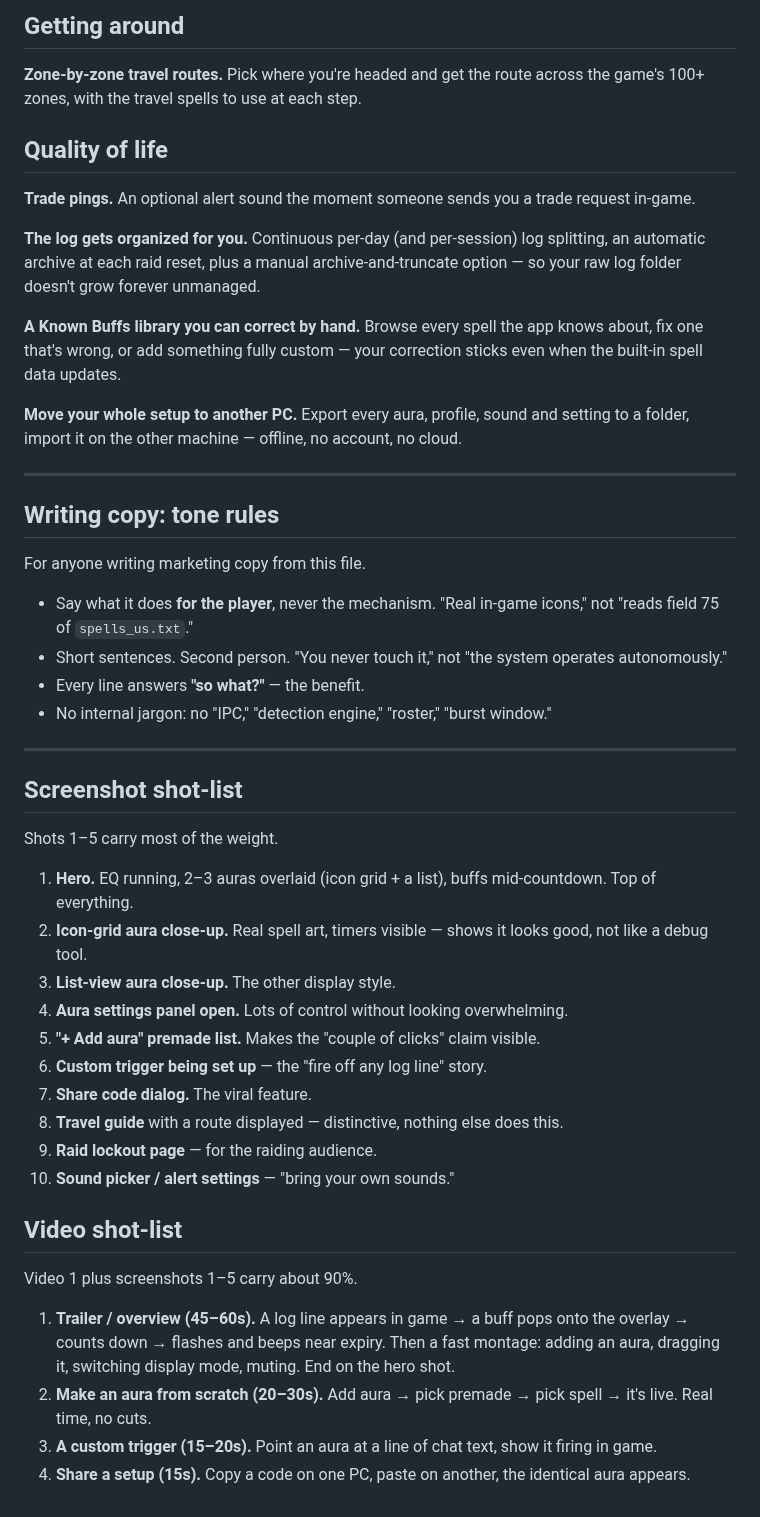
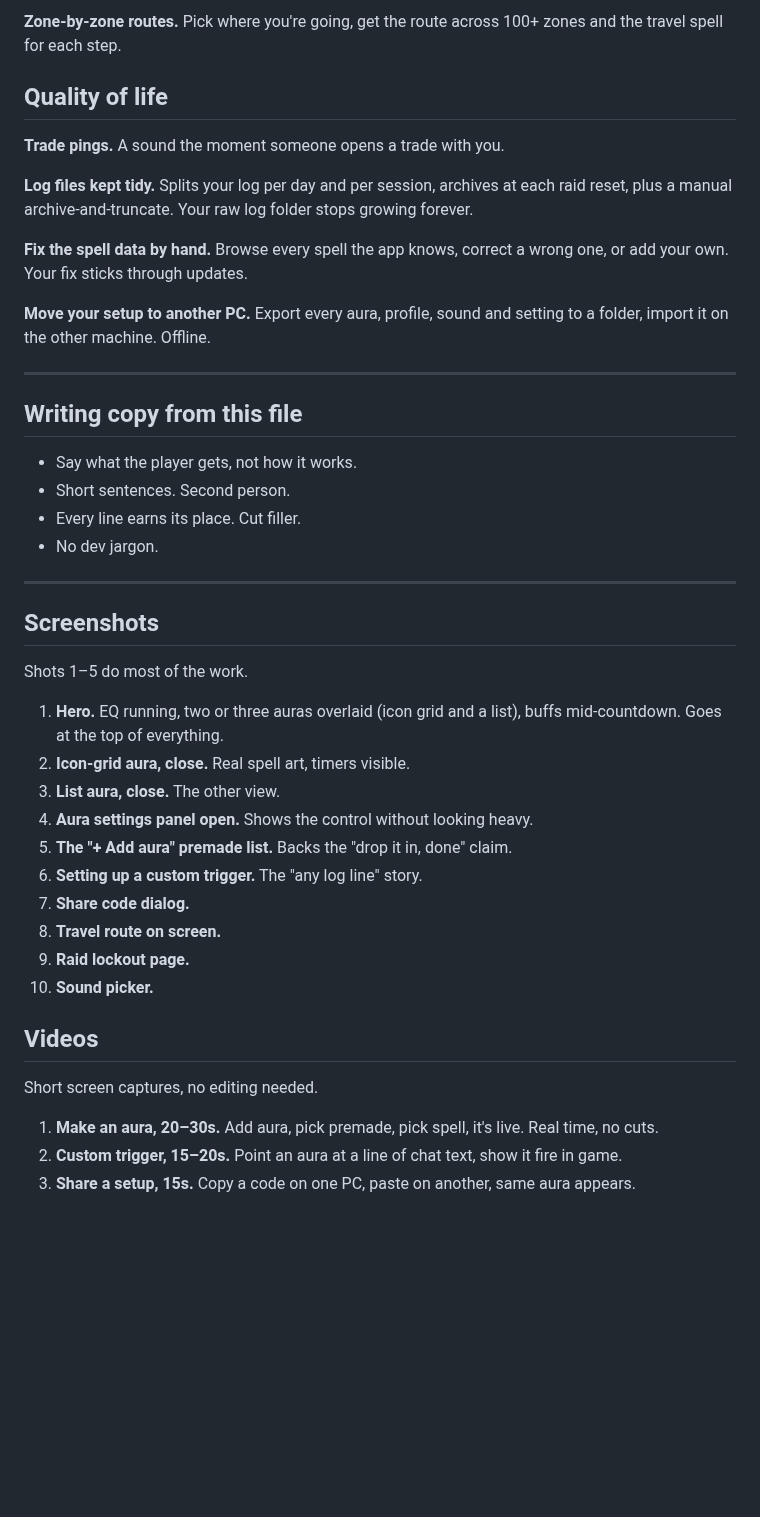
Before and after one commit to LoxyBee/EQLS-Auras, a Markdown page: docs/HIGHLIGHTS.md, the part around one of its changes. Drawn GitHub-style; blank space fills up the shorter version.

```diff
--- a/docs/HIGHLIGHTS.md
+++ b/docs/HIGHLIGHTS.md
@@ -86,67 +56,46 @@ each lockout from those.
 
-## Getting around
-
-**Zone-by-zone travel routes.** Pick where you're headed and get the route across the
-game's 100+ zones, with the travel spells to use at each step.
+**Zone-by-zone routes.** Pick where you're going, get the route across 100+ zones and the travel spell for each step.
 
 ## Quality of life
 
-**Trade pings.** An optional alert sound the moment someone sends you a trade request
-in-game.
+**Trade pings.** A sound the moment someone opens a trade with you.
 
-**The log gets organized for you.** Continuous per-day (and per-session) log splitting, an
-automatic archive at each raid reset, plus a manual archive-and-truncate option — so your
-raw log folder doesn't grow forever unmanaged.
+**Log files kept tidy.** Splits your log per day and per session, archives at each raid reset, plus a manual archive-and-truncate. Your raw log folder stops growing forever.
 
-**A Known Buffs library you can correct by hand.** Browse every spell the app knows about,
-fix one that's wrong, or add something fully custom — your correction sticks even when the
-built-in spell data updates.
+**Fix the spell data by hand.** Browse every spell the app knows, correct a wrong one, or add your own. Your fix sticks through updates.
 
-**Move your whole setup to another PC.** Export every aura, profile, sound and setting to a
-folder, import it on the other machine — offline, no account, no cloud.
+**Move your setup to another PC.** Export every aura, profile, sound and setting to a folder, import it on the other machine. Offline.
 
 ---
 
-## Writing copy: tone rules
+## Writing copy from this file
 
-For anyone writing marketing copy from this file.
-
-- Say what it does **for the player**, never the mechanism. "Real in-game icons," not
-  "reads field 75 of `spells_us.txt`."
-- Short sentences. Second person. "You never touch it," not "the system operates
-  autonomously."
-- Every line answers **"so what?"** — the benefit.
-- No internal jargon: no "IPC," "detection engine," "roster," "burst window."
+- Say what the player gets, not how it works.
+- Short sentences. Second person.
+- Every line earns its place. Cut filler.
+- No dev jargon.
 
 ---
 
-## Screenshot shot-list
+## Screenshots
 
-Shots 1–5 carry most of the weight.
+Shots 1–5 do most of the work.
 
-1. **Hero.** EQ running, 2–3 auras overlaid (icon grid + a list), buffs mid-countdown.
-   Top of everything.
-2. **Icon-grid aura close-up.** Real spell art, timers visible — shows it looks good, not
-   like a debug tool.
-3. **List-view aura close-up.** The other display style.
-4. **Aura settings panel open.** Lots of control without looking overwhelming.
-5. **"+ Add aura" premade list.** Makes the "couple of clicks" claim visible.
-6. **Custom trigger being set up** — the "fire off any log line" story.
-7. **Share code dialog.** The viral feature.
-8. **Travel guide** with a route displayed — distinctive, nothing else does this.
-9. **Raid lockout page** — for the raiding audience.
-10. **Sound picker / alert settings** — "bring your own sounds."
+1. **Hero.** EQ running, two or three auras overlaid (icon grid and a list), buffs mid-countdown. Goes at the top of everything.
+2. **Icon-grid aura, close.** Real spell art, timers visible.
+3. **List aura, close.** The other view.
+4. **Aura settings panel open.** Shows the control without looking heavy.
+5. **The "+ Add aura" premade list.** Backs the "drop it in, done" claim.
+6. **Setting up a custom trigger.** The "any log line" story.
+7. **Share code dialog.**
+8. **Travel route on screen.**
+9. **Raid lockout page.**
+10. **Sound picker.**
 
-## Video shot-list
+## Videos
 
-Video 1 plus screenshots 1–5 carry about 90%.
+Short screen captures, no editing needed.
 
-1. **Trailer / overview (45–60s).** A log line appears in game → a buff pops onto the
-   overlay → counts down → flashes and beeps near expiry. Then a fast montage: adding an
-   aura, dragging it, switching display mode, muting. End on the hero shot.
-2. **Make an aura from scratch (20–30s).** Add aura → pick premade → pick spell → it's
-   live. Real time, no cuts.
-3. **A custom trigger (15–20s).** Point an aura at a line of chat text, show it firing in
-   game.
-4. **Share a setup (15s).** Copy a code on one PC, paste on another, the identical aura
-   appears.
+1. **Make an aura, 20–30s.** Add aura, pick premade, pick spell, it's live. Real time, no cuts.
+2. **Custom trigger, 15–20s.** Point an aura at a line of chat text, show it fire in game.
+3. **Share a setup, 15s.** Copy a code on one PC, paste on another, same aura appears.
```
Also changed, not shown: other parts of docs/HIGHLIGHTS.md (+26 -56 lines).
